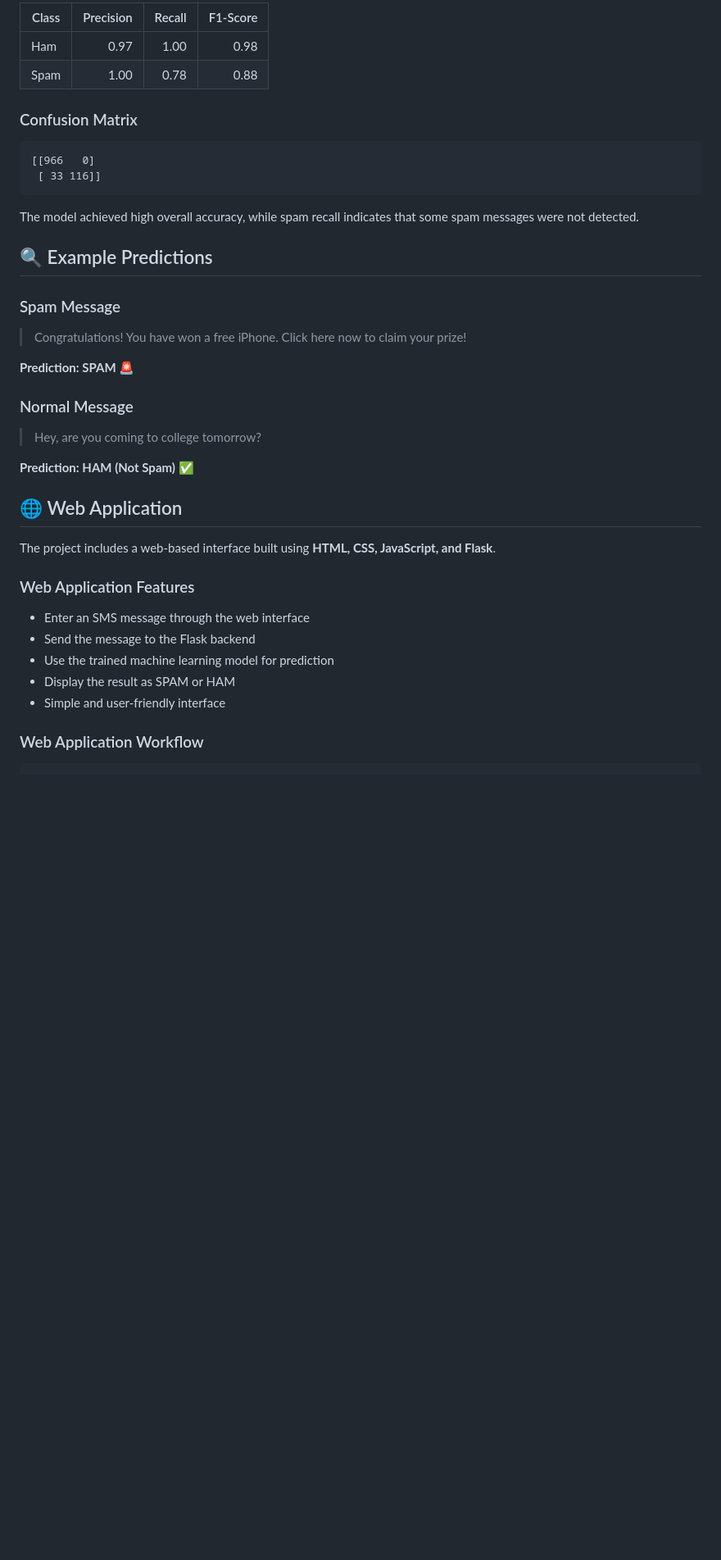
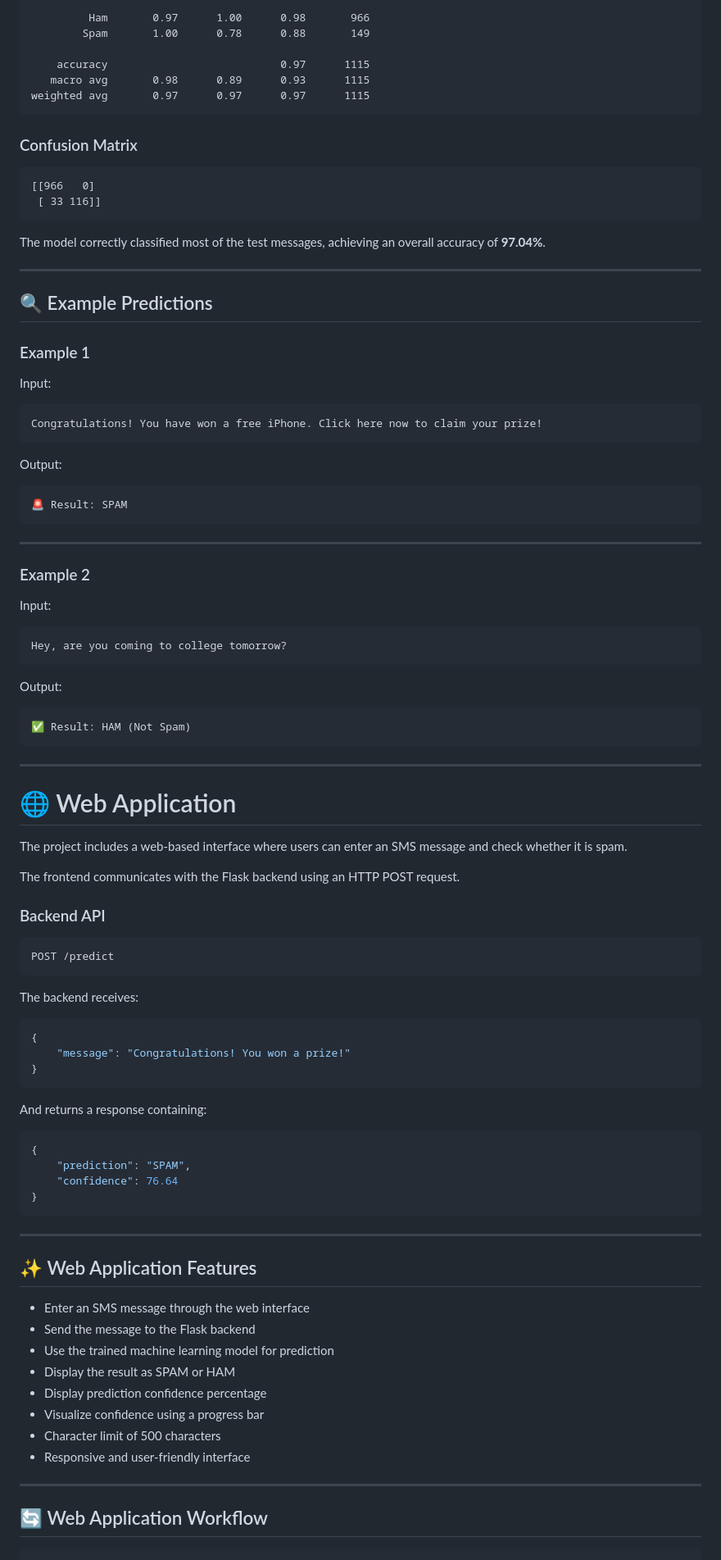
Before and after one commit to subashinisselvem/Spam-SMS-Detection, a Markdown page: README.md, the part around one of its changes. Shown at 82% size. Drawn GitHub-style; blank space fills up the shorter version.

Commit message:
Restore and improve README

````diff
--- a/README.md
+++ b/README.md
@@ -69,8 +169,11 @@ Test set:
 
-| Class | Precision | Recall | F1-Score |
-|---|---:|---:|---:|
-| Ham | 0.97 | 1.00 | 0.98 |
-| Spam | 1.00 | 0.78 | 0.88 |
+         Ham       0.97      1.00      0.98       966
+        Spam       1.00      0.78      0.88       149
+
+    accuracy                           0.97      1115
+   macro avg       0.98      0.89      0.93      1115
+weighted avg       0.97      0.97      0.97      1115
+```
 
 ### Confusion Matrix
 
@@ -79,35 +182,89 @@ Test set:
  [ 33 116]]
 ```
 
-The model achieved high overall accuracy, while spam recall indicates that some spam messages were not detected.
+The model correctly classified most of the test messages, achieving an overall accuracy of **97.04%**.
+
+---
 
 ## 🔍 Example Predictions
 
-### Spam Message
+### Example 1
 
-> Congratulations! You have won a free iPhone. Click here now to claim your prize!
+Input:
 
-**Prediction: SPAM 🚨**
+```text
+Congratulations! You have won a free iPhone. Click here now to claim your prize!
+```
 
-### Normal Message
+Output:
 
-> Hey, are you coming to college tomorrow?
+```text
+🚨 Result: SPAM
+```
 
-**Prediction: HAM (Not Spam) ✅**
+---
 
-## 🌐 Web Application
+### Example 2
 
-The project includes a web-based interface built using **HTML, CSS, JavaScript, and Flask**.
+Input:
 
-### Web Application Features
+```text
+Hey, are you coming to college tomorrow?
+```
 
-- Enter an SMS message through the web interface
-- Send the message to the Flask backend
-- Use the trained machine learning model for prediction
-- Display the result as SPAM or HAM
-- Simple and user-friendly interface
+Output:
 
-### Web Application Workflow
+```text
+✅ Result: HAM (Not Spam)
+```
+
+---
+
+# 🌐 Web Application
+
+The project includes a web-based interface where users can enter an SMS message and check whether it is spam.
+
+The frontend communicates with the Flask backend using an HTTP POST request.
+
+### Backend API
+
+```text
+POST /predict
+```
+
+The backend receives:
+
+```json
+{
+    "message": "Congratulations! You won a prize!"
+}
+```
+
+And returns a response containing:
+
+```json
+{
+    "prediction": "SPAM",
+    "confidence": 76.64
+}
+```
+
+---
+
+## ✨ Web Application Features
+
+* Enter an SMS message through the web interface
+* Send the message to the Flask backend
+* Use the trained machine learning model for prediction
+* Display the result as SPAM or HAM
+* Display prediction confidence percentage
+* Visualize confidence using a progress bar
+* Character limit of 500 characters
+* Responsive and user-friendly interface
+
+---
+
+## 🔄 Web Application Workflow
 
 ```text
 User enters SMS
````
Also changed, not shown: other parts of README.md (+238 -83 lines).
